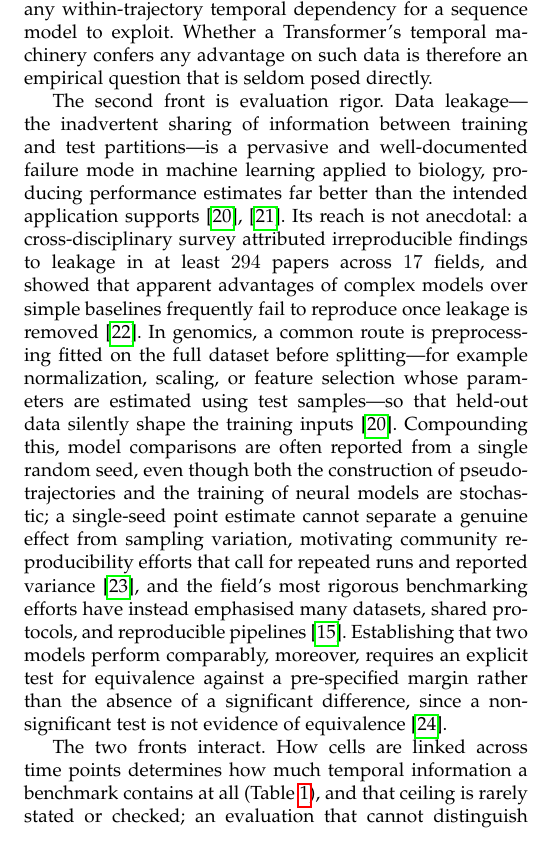
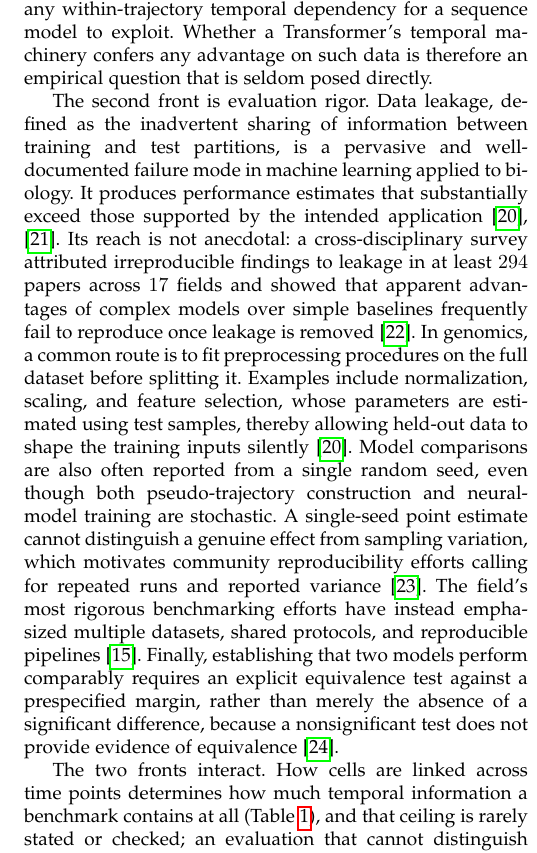
Before and after one commit to xaviwho/leakage-safe-benchmark, a LaTeX paper (paper/ieee-article.tex): part of one column of page 2 of 17, cut so that both start at the same text. Compiled offline with pdfLaTeX.

Commit message:
Compiled 2026-11-05 09:44 UTC

```diff
--- a/paper/ieee-article.tex
+++ b/paper/ieee-article.tex
@@ -67,7 +67,7 @@ Single-cell RNA-seq, differentiation forecasting, optimal transport, data leakag
 
 Two fronts determine whether a reported improvement is real. The first is the structure of the data on which such models are evaluated. Because single-cell measurement is destructive, no cell is observed at more than one timepoint, and a single-cell experiment captures only a static snapshot at one moment, posing a recognised challenge for time-resolved analysis~\cite{la2018rna}. Experimental strategies can partly recover temporal links: metabolic RNA labelling distinguishes newly transcribed from pre-existing RNA within a cell over hours~\cite{erhard2019scslam,cao2020scifate}, whereas heritable lineage barcodes connect clonally related cells sampled at different times~\cite{weinreb2020lineage}. Standard cross-sectional differentiation time-courses, including those analysed here, provide neither type of information. For such data, temporal ordering must be imposed computationally, using pseudotime inference~\cite{saelens2019comparison,haghverdi2016diffusion}, RNA velocity and dynamical modelling~\cite{la2018rna,bergen2020generalizing}, optimal-transport couplings that infer probable ancestor--descendant relationships between consecutive time points~\cite{schiebinger2019optimal,lavenant2024toward}, or \emph{pseudo-trajectories} that concatenate independently sampled cells according to a ground-truth stage order. A pseudo-trajectory is not a tracked lineage; its constituent states are statistically independent draws, so it is unclear whether it contains any within-trajectory temporal dependency for a sequence model to exploit. Whether a Transformer's temporal machinery confers any advantage on such data is therefore an empirical question that is seldom posed directly.
 
-The second front is evaluation rigor. Data leakage---the inadvertent sharing of information between training and test partitions---is a pervasive and well-documented failure mode in machine learning applied to biology, producing performance estimates far better than the intended application supports~\cite{whalen2022navigating,bernett2024guiding}. Its reach is not anecdotal: a cross-disciplinary survey attributed irreproducible findings to leakage in at least $294$ papers across $17$ fields, and showed that apparent advantages of complex models over simple baselines frequently fail to reproduce once leakage is removed~\cite{kapoor2023leakage}. In genomics, a common route is preprocessing fitted on the full dataset before splitting---for example normalization, scaling, or feature selection whose parameters are estimated using test samples---so that held-out data silently shape the training inputs~\cite{whalen2022navigating}. Compounding this, model comparisons are often reported from a single random seed, even though both the construction of pseudo-trajectories and the training of neural models are stochastic; a single-seed point estimate cannot separate a genuine effect from sampling variation, motivating community reproducibility efforts that call for repeated runs and reported variance~\cite{pineau2021improving}, and the field's most rigorous benchmarking efforts have instead emphasised many datasets, shared protocols, and reproducible pipelines~\cite{saelens2019comparison}. Establishing that two models perform comparably, moreover, requires an explicit test for equivalence against a pre-specified margin rather than the absence of a significant difference, since a non-significant test is not evidence of equivalence~\cite{lakens2017equivalence}.
+The second front is evaluation rigor. Data leakage, defined as the inadvertent sharing of information between training and test partitions, is a pervasive and well-documented failure mode in machine learning applied to biology. It produces performance estimates that substantially exceed those supported by the intended application~\cite{whalen2022navigating,bernett2024guiding}. Its reach is not anecdotal: a cross-disciplinary survey attributed irreproducible findings to leakage in at least $294$ papers across $17$ fields and showed that apparent advantages of complex models over simple baselines frequently fail to reproduce once leakage is removed~\cite{kapoor2023leakage}. In genomics, a common route is to fit preprocessing procedures on the full dataset before splitting it. Examples include normalization, scaling, and feature selection, whose parameters are estimated using test samples, thereby allowing held-out data to shape the training inputs silently~\cite{whalen2022navigating}. Model comparisons are also often reported from a single random seed, even though both pseudo-trajectory construction and neural-model training are stochastic. A single-seed point estimate cannot distinguish a genuine effect from sampling variation, which motivates community reproducibility efforts calling for repeated runs and reported variance~\cite{pineau2021improving}. The field's most rigorous benchmarking efforts have instead emphasized multiple datasets, shared protocols, and reproducible pipelines~\cite{saelens2019comparison}. Finally, establishing that two models perform comparably requires an explicit equivalence test against a prespecified margin, rather than merely the absence of a significant difference, because a nonsignificant test does not provide evidence of equivalence~\cite{lakens2017equivalence}.
 
 The two fronts interact. How cells are linked across time points determines how much temporal information a benchmark contains at all (Table~\ref{tab:rigor}), and that ceiling is rarely stated or checked; an evaluation that cannot distinguish a model's skill from an artifact of its own construction cannot then establish whether temporal models help. What is missing is an evaluation design with known answers: a setting in which no model can succeed, to verify that the protocol reports no advantage, and a setting in which genuine temporal dependence exists, to verify that it detects one.
 
```
